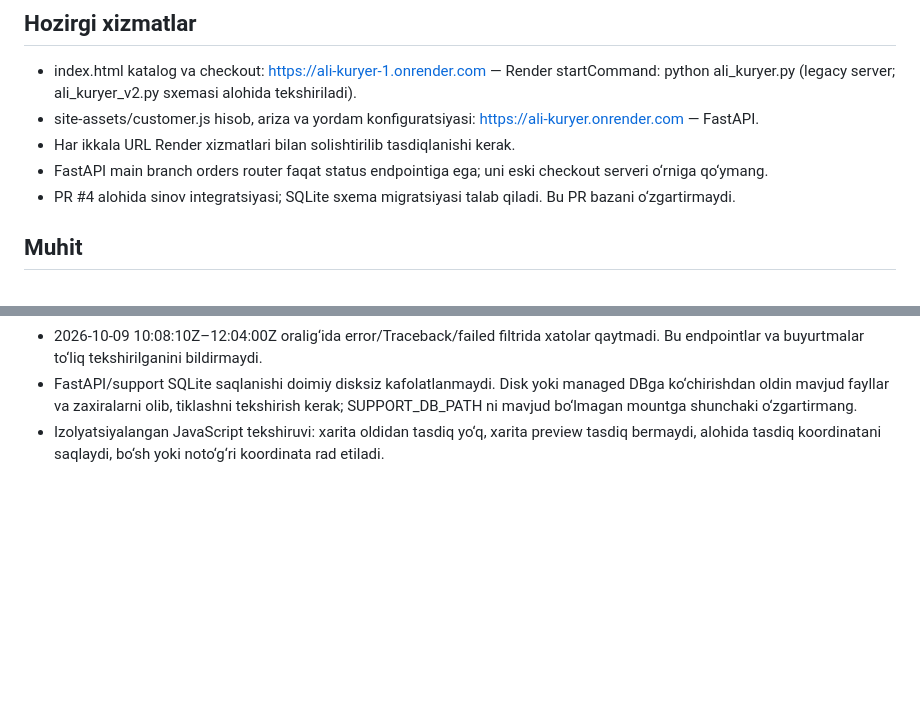
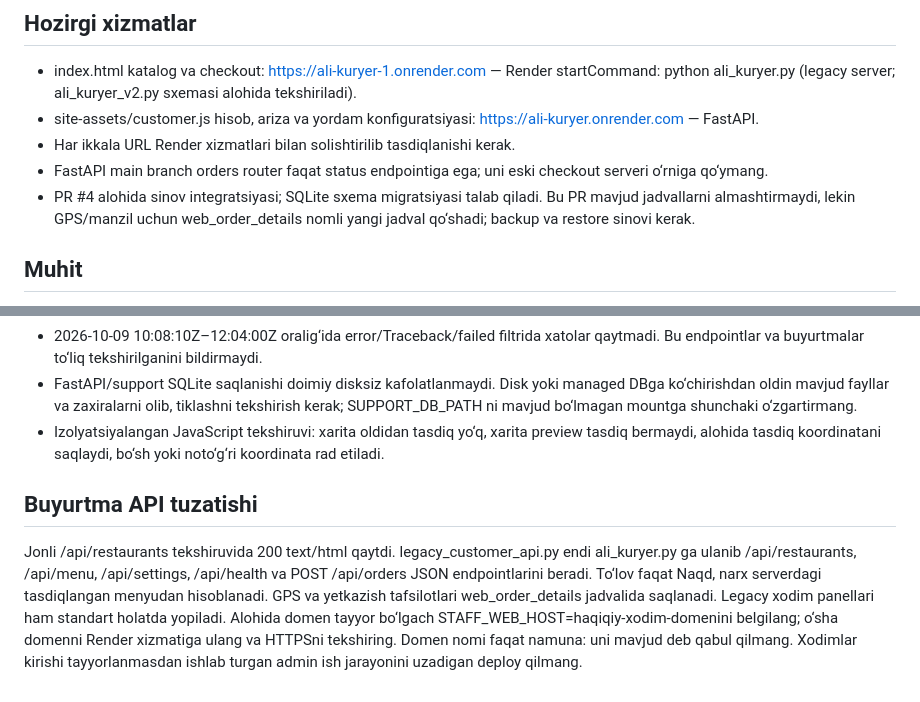
Before and after one commit to saidbayevs73-sketch/ali-kuryer, a Markdown page: docs/customer-site-release.md, 2 parts joined by grey strips. GitHub-like rendering; blank space fills up the shorter version.

Commit message:
Document legacy API fix and separate staff host rollout

```diff
--- a/docs/customer-site-release.md
+++ b/docs/customer-site-release.md
@@ -8,7 +8,7 @@ Admin, kuryer va restoran hisoblari mijoz hisobidan alohida. Ommaviy HTML panell
 - site-assets/customer.js hisob, ariza va yordam konfiguratsiyasi: https://ali-kuryer.onrender.com — FastAPI.
 - Har ikkala URL Render xizmatlari bilan solishtirilib tasdiqlanishi kerak.
 - FastAPI main branch orders router faqat status endpointiga ega; uni eski checkout serveri o‘rniga qo‘ymang.
-- PR #4 alohida sinov integratsiyasi; SQLite sxema migratsiyasi talab qiladi. Bu PR bazani o‘zgartirmaydi.
+- PR #4 alohida sinov integratsiyasi; SQLite sxema migratsiyasi talab qiladi. Bu PR mavjud jadvallarni almashtirmaydi, lekin GPS/manzil uchun web_order_details nomli yangi jadval qo‘shadi; backup va restore sinovi kerak.
 
 ## Muhit
 FastAPI uchun .env.customer.example dagi nomlardan foydalaning. .env fayli avtomatik yuklanishiga tayanmang: qiymatlarni Render Environment orqali kiriting.
@@ -54,3 +54,7 @@ Staging dalillari va backup/rollback tayyor bo‘lgandan keyin PRni main bilan b
 - 2026-10-09 10:08:10Z–12:04:00Z oralig‘ida error/Traceback/failed filtrida xatolar qaytmadi. Bu endpointlar va buyurtmalar to‘liq tekshirilganini bildirmaydi.
 - FastAPI/support SQLite saqlanishi doimiy disksiz kafolatlanmaydi. Disk yoki managed DBga ko‘chirishdan oldin mavjud fayllar va zaxiralarni olib, tiklashni tekshirish kerak; SUPPORT_DB_PATH ni mavjud bo‘lmagan mountga shunchaki o‘zgartirmang.
 - Izolyatsiyalangan JavaScript tekshiruvi: xarita oldidan tasdiq yo‘q, xarita preview tasdiq bermaydi, alohida tasdiq koordinatani saqlaydi, bo‘sh yoki noto‘g‘ri koordinata rad etiladi.
+
+## Buyurtma API tuzatishi
+Jonli /api/restaurants tekshiruvida 200 text/html qaytdi. legacy_customer_api.py endi ali_kuryer.py ga ulanib /api/restaurants, /api/menu, /api/settings, /api/health va POST /api/orders JSON endpointlarini beradi. To‘lov faqat Naqd, narx serverdagi tasdiqlangan menyudan hisoblanadi. GPS va yetkazish tafsilotlari web_order_details jadvalida saqlanadi.
+Legacy xodim panellari ham standart holatda yopiladi. Alohida domen tayyor bo‘lgach STAFF_WEB_HOST=haqiqiy-xodim-domenini belgilang; o‘sha domenni Render xizmatiga ulang va HTTPSni tekshiring. Domen nomi faqat namuna: uni mavjud deb qabul qilmang. Xodimlar kirishi tayyorlanmasdan ishlab turgan admin ish jarayonini uzadigan deploy qilmang.
```
